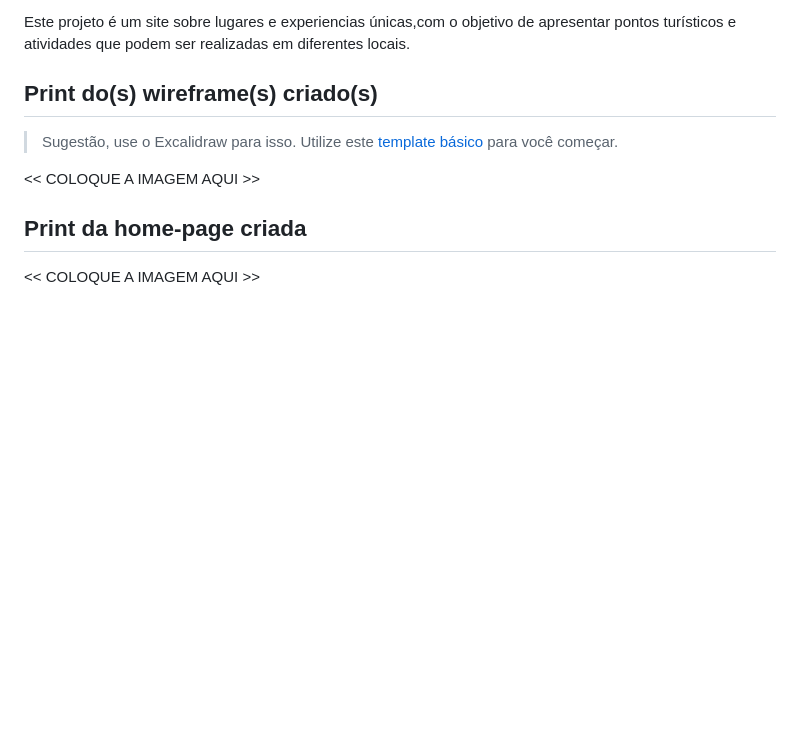
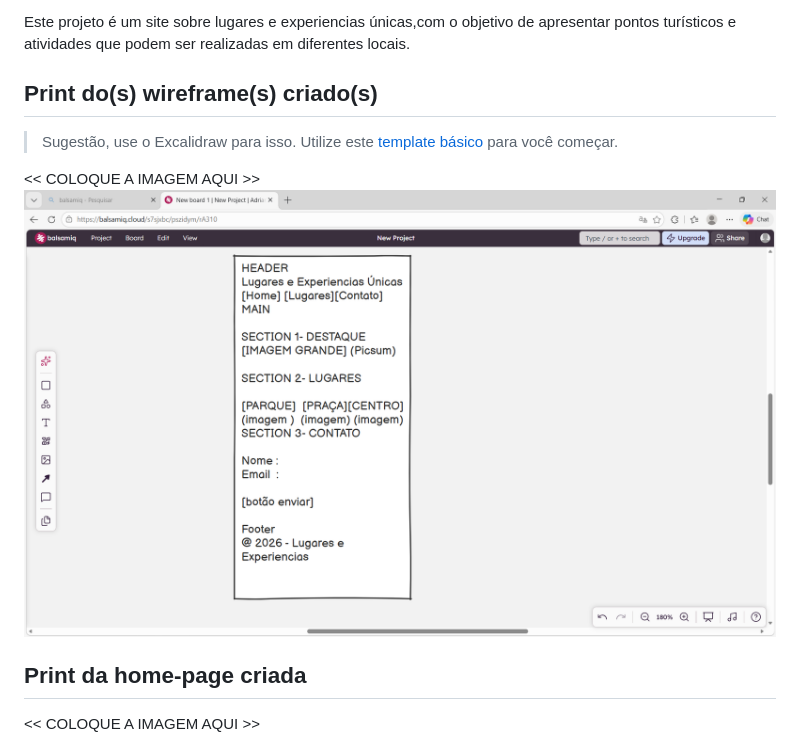
Before and after one commit to Adriano414/diw-tp-04, a Markdown page: README.md, the part around the change. Drawn GitHub-style; pictures changed too: public/print-wireframe.png.png (added); blank space fills up the shorter version.

Commit message:
Adicionar Wireframe

```diff
--- a/README.md
+++ b/README.md
@@ -24,6 +24,7 @@ Este projeto é um site sobre lugares e experiencias únicas,com o objetivo de a
 > Sugestão, use o Excalidraw para isso. Utilize este [template básico](https://excalidraw.com/#json=LU-8hwcQEwzk11FwO8Opo,qPU9K6cNUEzlXzwOuKMIlQ) para você começar.
 
 <<  COLOQUE A IMAGEM AQUI >>
+![Home](public/print-wireframe.png.png)
 
 
 ## Print da home-page criada
```
